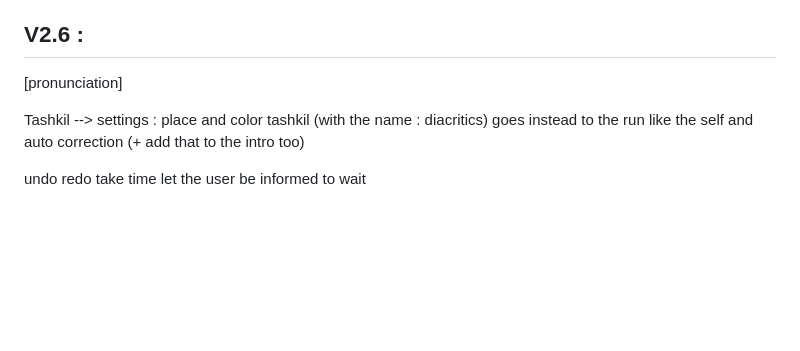
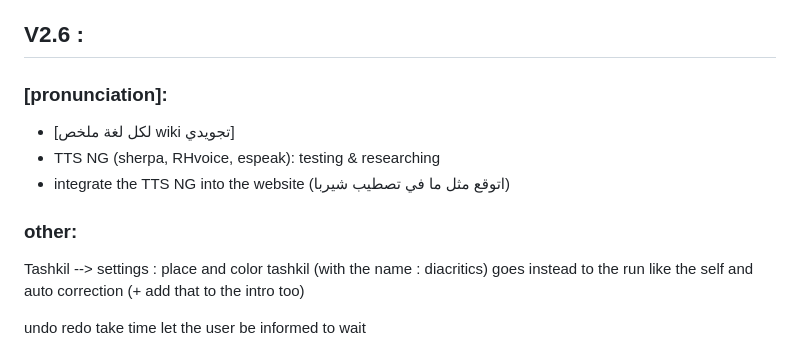
Before and after one commit to tareq-alqadasi/Arabic-trainer, a Markdown page: README.md, the part around the change. Drawn GitHub-style; blank space fills up the shorter version.

Commit message:
Revise pronunciation section and add TTS NG info
Updated pronunciation section with new details and TTS NG integration plans.

```diff
--- a/README.md
+++ b/README.md
@@ -13,8 +13,12 @@
 
 
 ## V2.6 :
-[pronunciation]
+### [pronunciation]:
++ [لكل لغة ملخص wiki تجويدي]
++ TTS NG (sherpa, RHvoice, espeak): testing & researching
++ integrate the TTS NG into the website (اتوقع مثل ما في تصطيب شيربا)
 
+### other:
 Tashkil --> settings  : place and color
 tashkil (with the name : diacritics) goes instead to the run like the self and auto correction (+ add that to the intro too)
 
```
